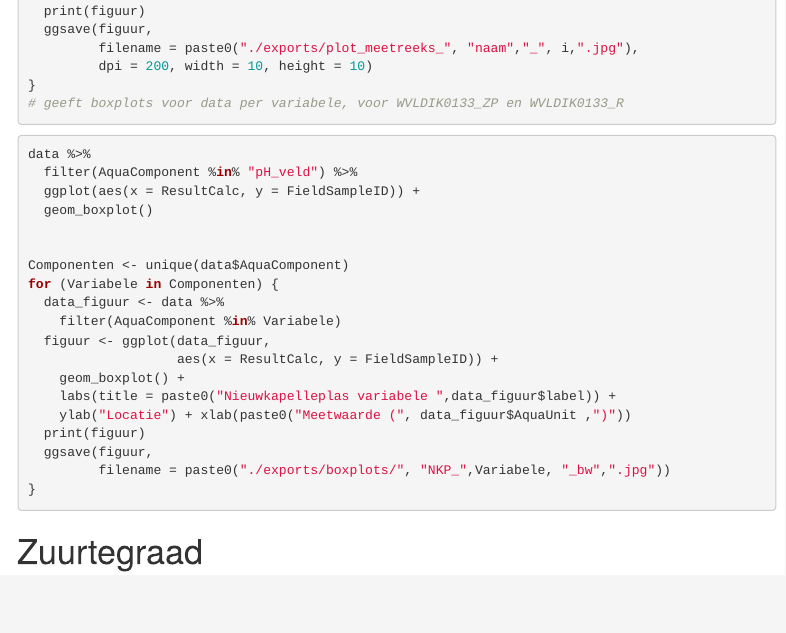
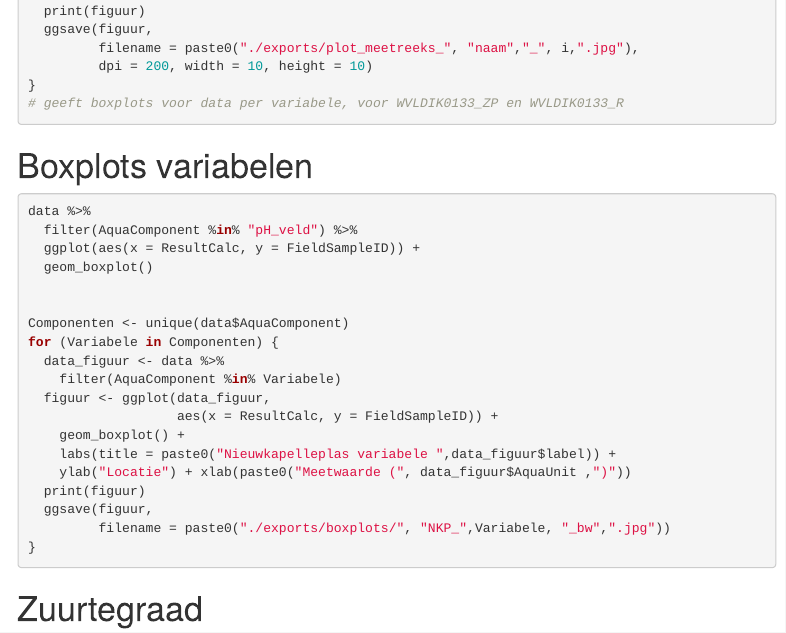
Before and after one commit to Florian9041/Nieuwkappelleplas, an R Markdown document (source/Nieuwkapelleplas_analyse_2024-10-15.Rmd): the page in a window 1100 px wide, from 2860 px down. Rendered offline with R 4.5, knitr and Pandoc, with nearby package versions; the code chunks are not run, so their results and figures are left out; menus at the side of the page are left out.

Commit message:
title boxplots toegevoegd

````diff
--- a/source/Nieuwkapelleplas_analyse_2024-10-15.Rmd
+++ b/source/Nieuwkapelleplas_analyse_2024-10-15.Rmd
@@ -181,6 +181,7 @@ for (i in Componenten) {
 # geeft boxplots voor data per variabele, voor WVLDIK0133_ZP en WVLDIK0133_R
 ```
 
+# Boxplots variabelen
 ```{r}
 data %>%
   filter(AquaComponent %in% "pH_veld") %>%
````
